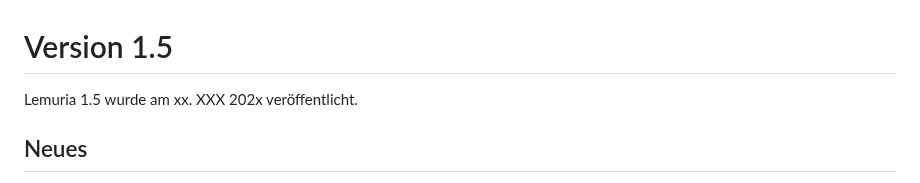
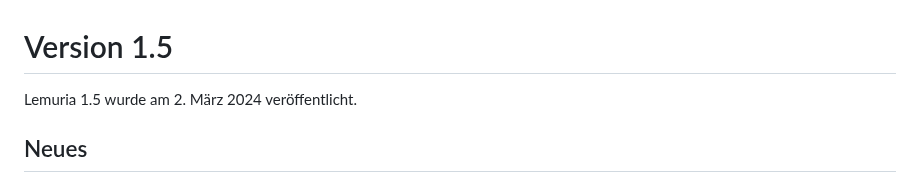
Before and after one commit to lemuria-pbem/game-fantasya, a Markdown page: TODO.md, the part around the change. Rendered like a GitHub page.

Commit message:
[TASK] Set release date of version 1.5.

```diff
--- a/TODO.md
+++ b/TODO.md
@@ -1,6 +1,6 @@
 # Version 1.5
 
-Lemuria 1.5 wurde am xx. XXX 202x veröffentlicht.
+Lemuria 1.5 wurde am 2. März 2024 veröffentlicht.
 
 ## Neues
 
```
